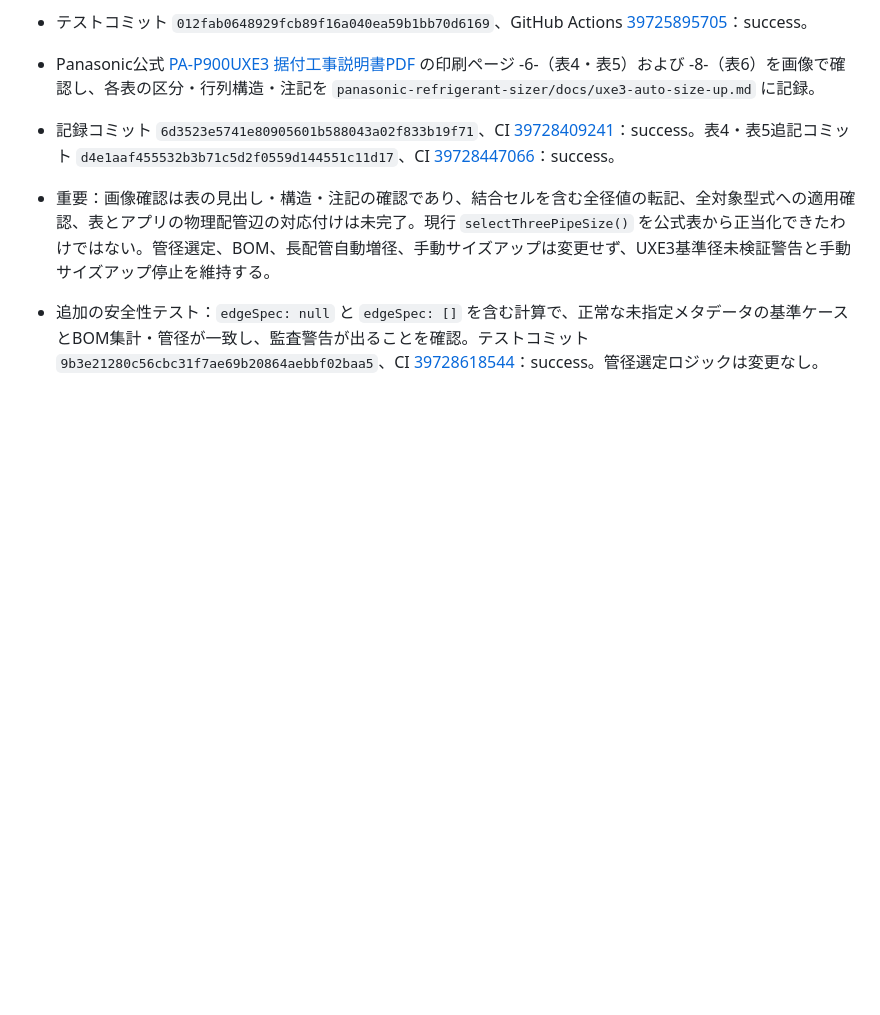
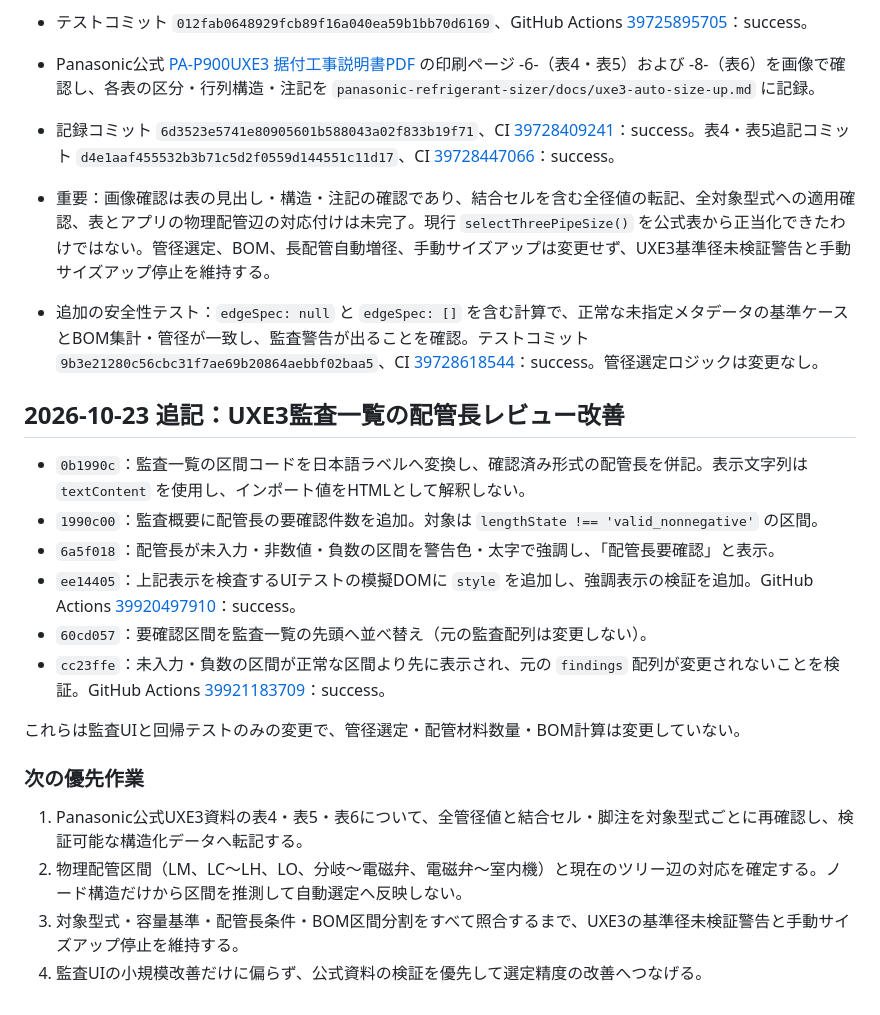
Before and after one commit to A-ichihara/refrigerant-sizer, a Markdown page: refrigerant-sizer/HANDOVER.md, the part around the change. Rendered like a GitHub page; blank space fills up the shorter version.

Commit message:
Document UXE3 audit UI improvements and next verification priorities

```diff
--- a/refrigerant-sizer/HANDOVER.md
+++ b/refrigerant-sizer/HANDOVER.md
@@ -807,3 +807,21 @@ UXE3のメーカー公式基準管径・長配管増径は引き続き未確定
 
 
 - 追加の安全性テスト：`edgeSpec: null` と `edgeSpec: []` を含む計算で、正常な未指定メタデータの基準ケースとBOM集計・管径が一致し、監査警告が出ることを確認。テストコミット `9b3e21280c56cbc31f7ae69b20864aebbf02baa5`、CI [39728618544](https://github.com/A-ichihara/refrigerant-sizer/actions/runs/39728618544)：success。管径選定ロジックは変更なし。
+
+## 2026-10-23 追記：UXE3監査一覧の配管長レビュー改善
+
+- `0b1990c`：監査一覧の区間コードを日本語ラベルへ変換し、確認済み形式の配管長を併記。表示文字列は `textContent` を使用し、インポート値をHTMLとして解釈しない。
+- `1990c00`：監査概要に配管長の要確認件数を追加。対象は `lengthState !== 'valid_nonnegative'` の区間。
+- `6a5f018`：配管長が未入力・非数値・負数の区間を警告色・太字で強調し、「配管長要確認」と表示。
+- `ee14405`：上記表示を検査するUIテストの模擬DOMに `style` を追加し、強調表示の検証を追加。GitHub Actions [39920497910](https://github.com/A-ichihara/refrigerant-sizer/actions/runs/39920497910)：success。
+- `60cd057`：要確認区間を監査一覧の先頭へ並べ替え（元の監査配列は変更しない）。
+- `cc23ffe`：未入力・負数の区間が正常な区間より先に表示され、元の `findings` 配列が変更されないことを検証。GitHub Actions [39921183709](https://github.com/A-ichihara/refrigerant-sizer/actions/runs/39921183709)：success。
+
+これらは監査UIと回帰テストのみの変更で、管径選定・配管材料数量・BOM計算は変更していない。
+
+### 次の優先作業
+
+1. Panasonic公式UXE3資料の表4・表5・表6について、全管径値と結合セル・脚注を対象型式ごとに再確認し、検証可能な構造化データへ転記する。
+2. 物理配管区間（LM、LC～LH、LO、分岐～電磁弁、電磁弁～室内機）と現在のツリー辺の対応を確定する。ノード構造だけから区間を推測して自動選定へ反映しない。
+3. 対象型式・容量基準・配管長条件・BOM区間分割をすべて照合するまで、UXE3の基準径未検証警告と手動サイズアップ停止を維持する。
+4. 監査UIの小規模改善だけに偏らず、公式資料の検証を優先して選定精度の改善へつなげる。
```
